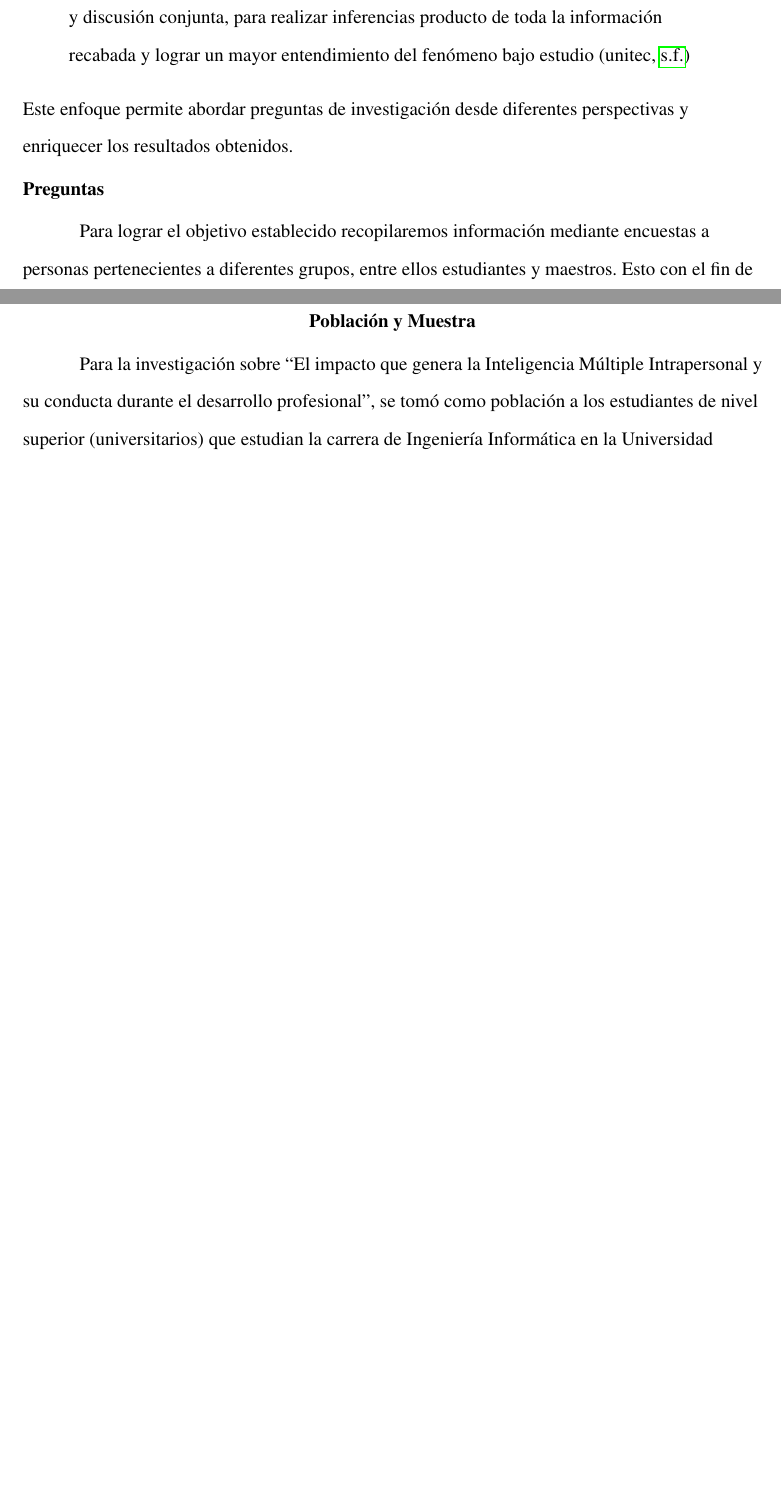
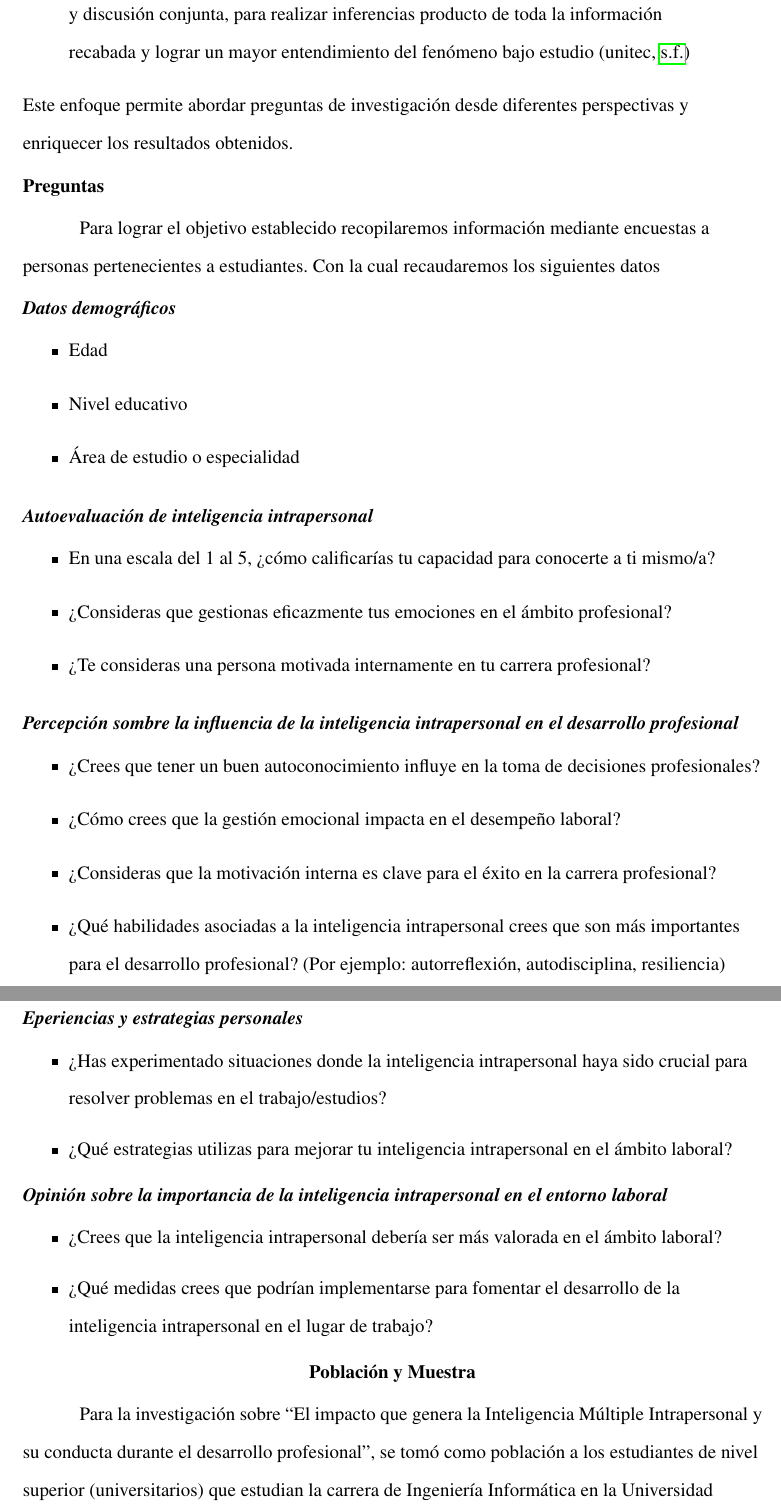
Before and after one commit to jmacias1503/proyecto-final-desarrollo-humano-II, a LaTeX paper (proyecto-final.tex, which reads secciones/09-metodologia-de-la-investigacion.tex): two parts of pages 10 and 11 of 16 before the commit and two parts of pages 11 and 12 of 17 after it, joined at a grey line, cut so that both start at the same text, the shorter picture padded with empty space. Compiled offline with pdfLaTeX.

Commit message:
completado de la metodologia de la investigacion

```diff
--- a/secciones/09-metodologia-de-la-investigacion.tex
+++ b/secciones/09-metodologia-de-la-investigacion.tex
@@ -15,5 +15,36 @@ Este enfoque permite abordar preguntas de investigación desde diferentes
 perspectivas y enriquecer los resultados obtenidos.
 \subsection{Preguntas}
 Para lograr el objetivo establecido recopilaremos información mediante encuestas
-a personas pertenecientes a diferentes grupos, entre ellos estudiantes y
-maestros. Esto con el fin de
+a personas pertenecientes a estudiantes. Con la cual recaudaremos los siguientes
+datos
+\subsubsection{Datos demogr\'aficos}
+\begin{itemize}
+\item Edad
+\item Nivel educativo
+\item \'Area de estudio o especialidad
+\end{itemize}
+\subsubsection{Autoevaluaci\'on de inteligencia intrapersonal}
+\begin{itemize}
+\item  En una escala del 1 al 5, ¿cómo calificarías tu capacidad para conocerte a ti mismo/a?
+\item  ¿Consideras que gestionas eficazmente tus emociones en el ámbito profesional?
+\item  ¿Te consideras una persona motivada internamente en tu carrera profesional?
+\end{itemize}
+\subsubsection{Percepci\'on sombre la influencia de la inteligencia
+intrapersonal en el desarrollo profesional}
+\begin{itemize}
+\item ¿Crees que tener un buen autoconocimiento influye en la toma de decisiones profesionales?
+\item ¿Cómo crees que la gestión emocional impacta en el desempeño laboral?
+\item ¿Consideras que la motivación interna es clave para el éxito en la carrera profesional?
+\item ¿Qué habilidades asociadas a la inteligencia intrapersonal crees que son más importantes para el desarrollo profesional? (Por ejemplo: autorreflexión, autodisciplina, resiliencia)
+\end{itemize}
+\subsubsection{Eperiencias y estrategias personales}
+\begin{itemize}
+\item ¿Has experimentado situaciones donde la inteligencia intrapersonal haya sido crucial para resolver problemas en el trabajo/estudios?
+\item ¿Qué estrategias utilizas para mejorar tu inteligencia intrapersonal en el ámbito laboral?
+\end{itemize}
+\subsubsection{Opini\'on sobre la importancia de la inteligencia intrapersonal
+en el entorno laboral}
+\begin{itemize}
+\item ¿Crees que la inteligencia intrapersonal debería ser más valorada en el ámbito laboral?
+\item ¿Qué medidas crees que podrían implementarse para fomentar el desarrollo de la inteligencia intrapersonal en el lugar de trabajo?
+\end{itemize}
```
